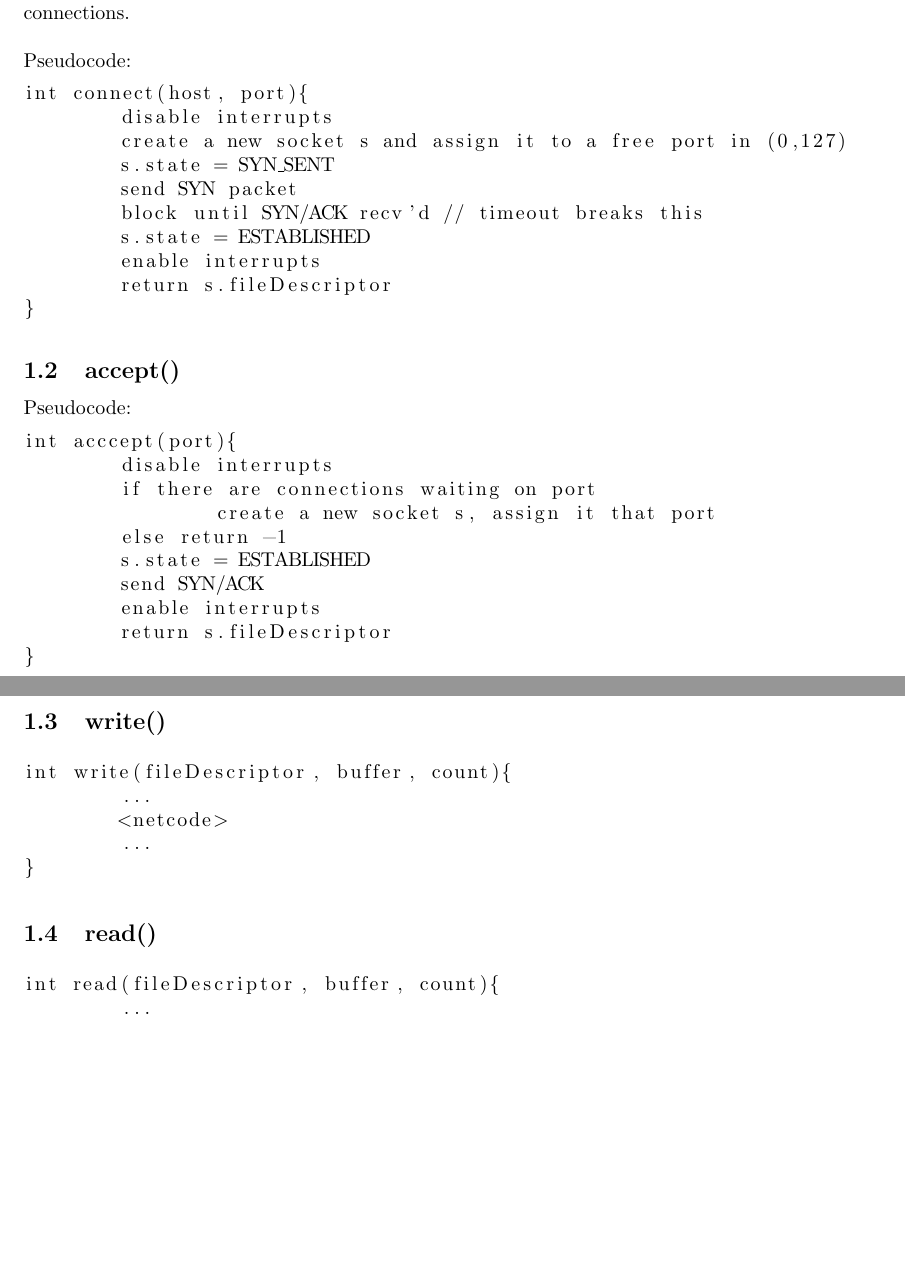
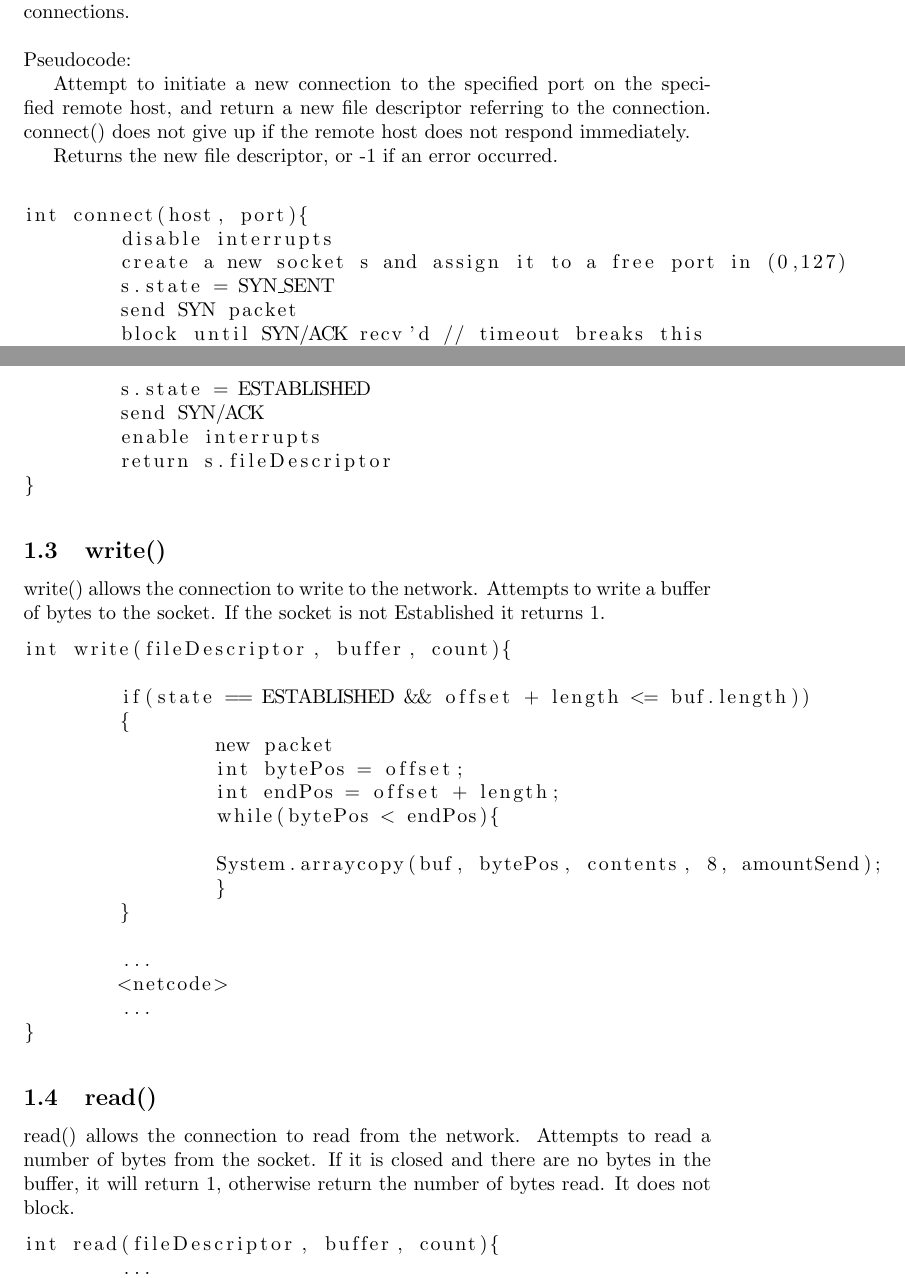
Before and after one commit to shenben/NACHOS_OS_final_submission, a LaTeX document (other/design3/design3.tex): two parts of pages 1 and 2 of 3 before the commit and two parts of pages 1 and 2 of 4 after it, joined at a grey line, cut so that both start at the same text, the shorter picture padded with empty space. Compiled offline with pdfLaTeX.

Commit message:
Attempted adding small changes to pdf.

```diff
--- a/other/design3/design3.tex
+++ b/other/design3/design3.tex
@@ -22,7 +22,14 @@ Ports are mapped to sockets for both incoming and outgoing connections.\\
 
 \noindent Pseudocode:
 
+ Attempt to initiate a new connection to the specified port on the specified
+ remote host, and return a new file descriptor referring to the connection.
+ connect() does not give up if the remote host does not respond immediately.
+
+ Returns the new file descriptor, or -1 if an error occurred.
+
 \begin{lstlisting}
+
 int connect(host, port){
 	disable interrupts
 	create a new socket s and assign it to a free port in (0,127)
@@ -54,8 +61,22 @@ int acccept(port){
 
 \subsection{write()}
 
+write() allows the connection to write to the network. Attempts to write a buffer of bytes to
+the socket. If the socket is not Established it returns 1.
 \begin{lstlisting}
 int write(fileDescriptor, buffer, count){
+
+	if(state == ESTABLISHED && offset + length <= buf.length))
+	{
+		new packet
+		int bytePos = offset;
+		int endPos = offset + length;
+		while(bytePos < endPos){
+
+		System.arraycopy(buf, bytePos, contents, 8, amountSend);
+		}
+	}
+
 	...
 	<netcode>
 	...
@@ -63,7 +84,7 @@ int write(fileDescriptor, buffer, count){
 \end{lstlisting}
 
 \subsection{read()}
-
+read() allows the connection to read from the network. Attempts to read a number of bytes from the socket. If it is closed and there are no bytes in the buffer, it will return 1, otherwise return the number of bytes read. It does not block.
 \begin{lstlisting}
 int read(fileDescriptor, buffer, count){
 	...
```
Also changed, not shown: other/design3/design3.pdf, other/design3/design3.tex (11 more changed lines), 3 other files.
